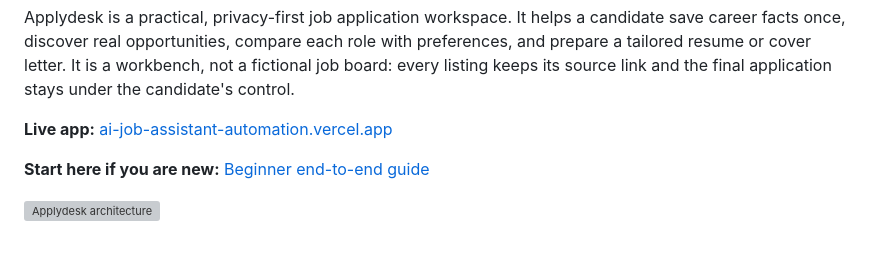
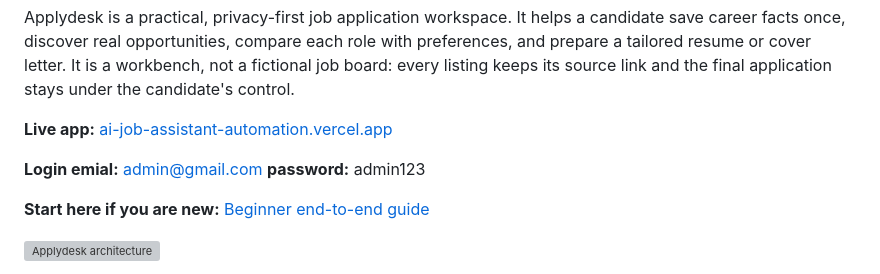
Before and after one commit to muhammadbilaldevops/AI-Job-Assistant-Automation, a Markdown page: README.md, the part around the change. Rendered like a GitHub page; blank space fills up the shorter version; grey boxes are pictures that could not be loaded.

Commit message:
Add login email and password to README
Added login credentials for the application.

```diff
--- a/README.md
+++ b/README.md
@@ -12,6 +12,9 @@
 Applydesk is a practical, privacy-first job application workspace. It helps a candidate save career facts once, discover real opportunities, compare each role with preferences, and prepare a tailored resume or cover letter. It is a workbench, not a fictional job board: every listing keeps its source link and the final application stays under the candidate's control.
 
 **Live app:** [ai-job-assistant-automation.vercel.app](https://ai-job-assistant-automation.vercel.app/)
+
+**Login emial:** admin@gmail.com
+**password:**    admin123
 
 **Start here if you are new:** [Beginner end-to-end guide](docs/BEGINNER-GUIDE.md)
 
```
